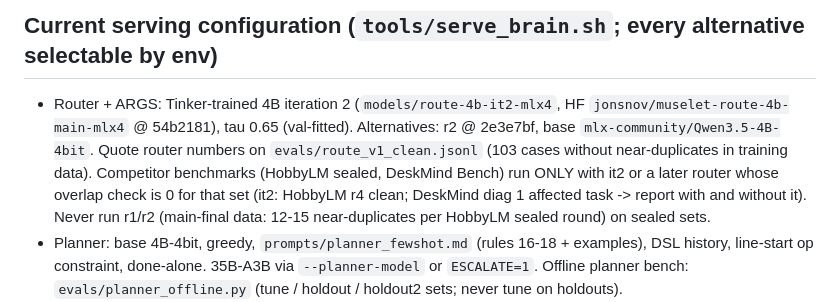
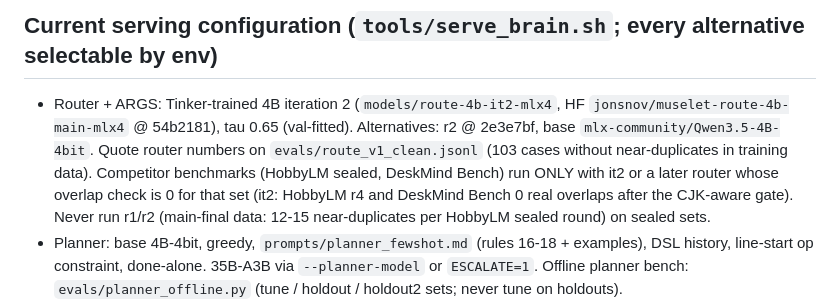
Before and after one commit to ardahk/muselet, a Markdown page: AGENTS.md, the part around the change. GitHub-like rendering.

Commit message:
AGENTS.md: it2 has 0 real overlaps with DeskMind Bench (CJK-aware gate)
Generated with [Devin](https://devin.ai)

Co-Authored-By: Devin <158243242+devin-ai-integration[bot]@users.noreply.github.com>

```diff
--- a/AGENTS.md
+++ b/AGENTS.md
@@ -38,7 +38,7 @@ Hackathon deadline: Cal Hacks submission Sun Oct 25 2026, 09:00 PDT. Tinker budg
   @ 54b2181), tau 0.65 (val-fitted). Alternatives: r2 @ 2e3e7bf, base `mlx-community/Qwen3.5-4B-4bit`.
   Quote router numbers on `evals/route_v1_clean.jsonl` (103 cases without near-duplicates in training data).
   Competitor benchmarks (HobbyLM sealed, DeskMind Bench) run ONLY with it2 or a later router whose overlap check is 0
-  for that set (it2: HobbyLM r4 clean; DeskMind diag 1 affected task -> report with and without it). Never run r1/r2
+  for that set (it2: HobbyLM r4 and DeskMind Bench 0 real overlaps after the CJK-aware gate). Never run r1/r2
   (main-final data: 12-15 near-duplicates per HobbyLM sealed round) on sealed sets.
 - Planner: base 4B-4bit, greedy, `prompts/planner_fewshot.md` (rules 16-18 + examples), DSL history, line-start op
   constraint, done-alone. 35B-A3B via `--planner-model` or `ESCALATE=1`. Offline planner bench: `evals/planner_offline.py`
```
